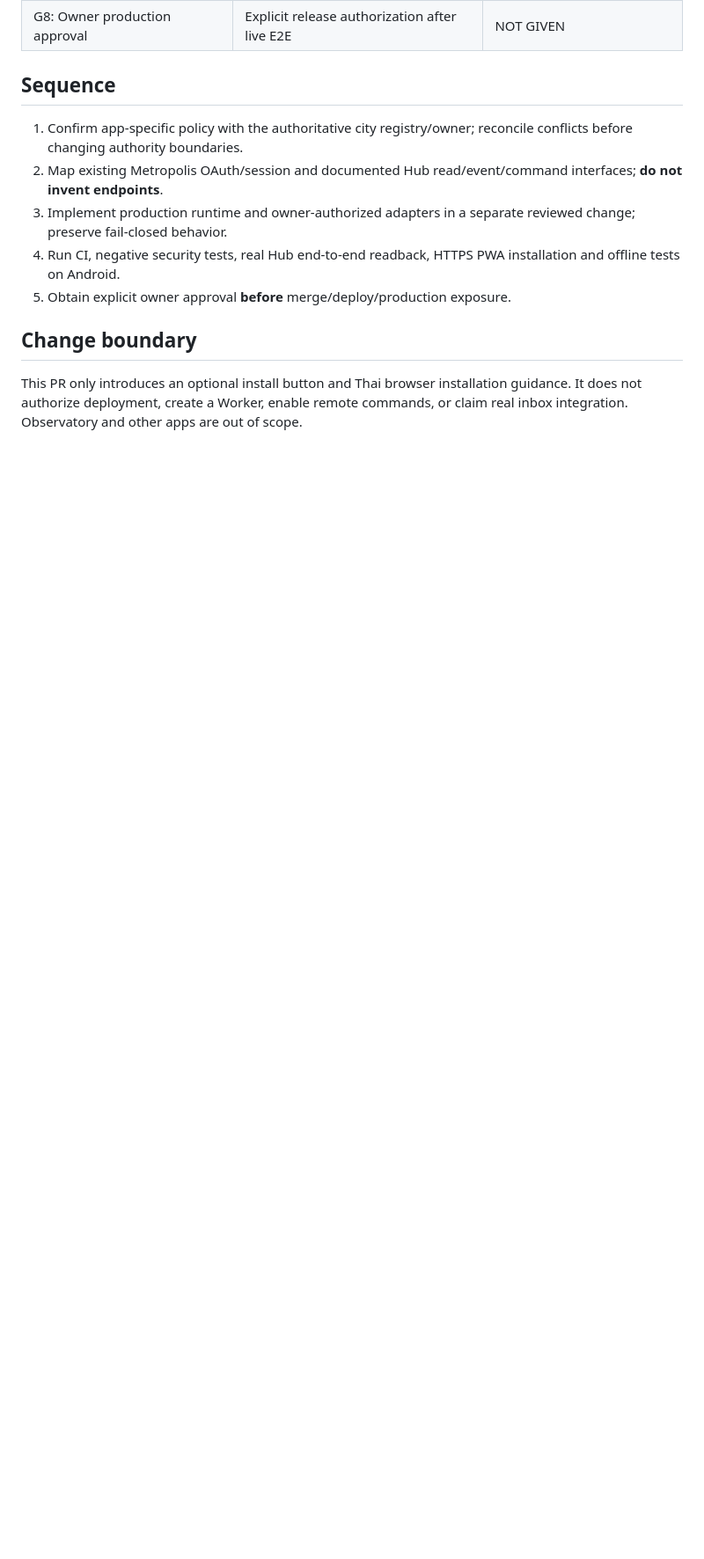
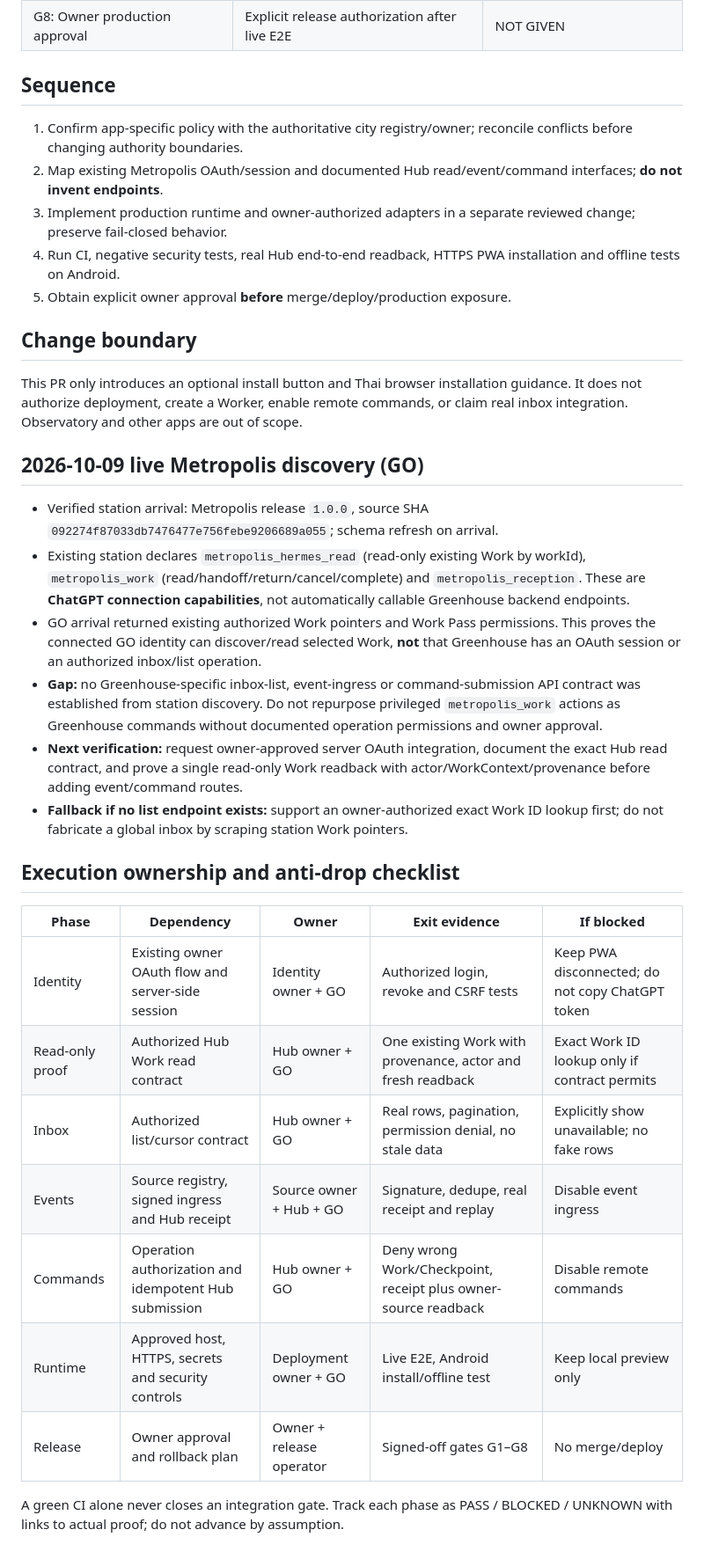
Before and after one commit to pureekangraw-ops/Greenhouse, a Markdown page: docs/greenhouse-app-policy-release-gates.md, the part around the change. Shown at 88% size. Drawn GitHub-style; blank space fills up the shorter version.

Commit message:
docs(greenhouse): record live Metropolis contract discovery and end-to-end execution ownership

```diff
--- a/docs/greenhouse-app-policy-release-gates.md
+++ b/docs/greenhouse-app-policy-release-gates.md
@@ -37,3 +37,26 @@ Status: **DRAFT / not approved for production**. This is a verification checklis
 
 ## Change boundary
 This PR only introduces an optional install button and Thai browser installation guidance. It does not authorize deployment, create a Worker, enable remote commands, or claim real inbox integration. Observatory and other apps are out of scope.
+
+## 2026-10-09 live Metropolis discovery (GO)
+
+- Verified station arrival: Metropolis release `1.0.0`, source SHA `092274f87033db7476477e756febe9206689a055`; schema refresh on arrival.
+- Existing station declares `metropolis_hermes_read` (read-only existing Work by workId), `metropolis_work` (read/handoff/return/cancel/complete) and `metropolis_reception`. These are **ChatGPT connection capabilities**, not automatically callable Greenhouse backend endpoints.
+- GO arrival returned existing authorized Work pointers and Work Pass permissions. This proves the connected GO identity can discover/read selected Work, **not** that Greenhouse has an OAuth session or an authorized inbox/list operation.
+- **Gap:** no Greenhouse-specific inbox-list, event-ingress or command-submission API contract was established from station discovery. Do not repurpose privileged `metropolis_work` actions as Greenhouse commands without documented operation permissions and owner approval.
+- **Next verification:** request owner-approved server OAuth integration, document the exact Hub read contract, and prove a single read-only Work readback with actor/WorkContext/provenance before adding event/command routes.
+- **Fallback if no list endpoint exists:** support an owner-authorized exact Work ID lookup first; do not fabricate a global inbox by scraping station Work pointers.
+
+## Execution ownership and anti-drop checklist
+
+| Phase | Dependency | Owner | Exit evidence | If blocked |
+|---|---|---|---|---|
+| Identity | Existing owner OAuth flow and server-side session | Identity owner + GO | Authorized login, revoke and CSRF tests | Keep PWA disconnected; do not copy ChatGPT token |
+| Read-only proof | Authorized Hub Work read contract | Hub owner + GO | One existing Work with provenance, actor and fresh readback | Exact Work ID lookup only if contract permits |
+| Inbox | Authorized list/cursor contract | Hub owner + GO | Real rows, pagination, permission denial, no stale data | Explicitly show unavailable; no fake rows |
+| Events | Source registry, signed ingress and Hub receipt | Source owner + Hub + GO | Signature, dedupe, real receipt and replay | Disable event ingress |
+| Commands | Operation authorization and idempotent Hub submission | Hub owner + GO | Deny wrong Work/Checkpoint, receipt plus owner-source readback | Disable remote commands |
+| Runtime | Approved host, HTTPS, secrets and security controls | Deployment owner + GO | Live E2E, Android install/offline test | Keep local preview only |
+| Release | Owner approval and rollback plan | Owner + release operator | Signed-off gates G1–G8 | No merge/deploy |
+
+A green CI alone never closes an integration gate. Track each phase as PASS / BLOCKED / UNKNOWN with links to actual proof; do not advance by assumption.
```
